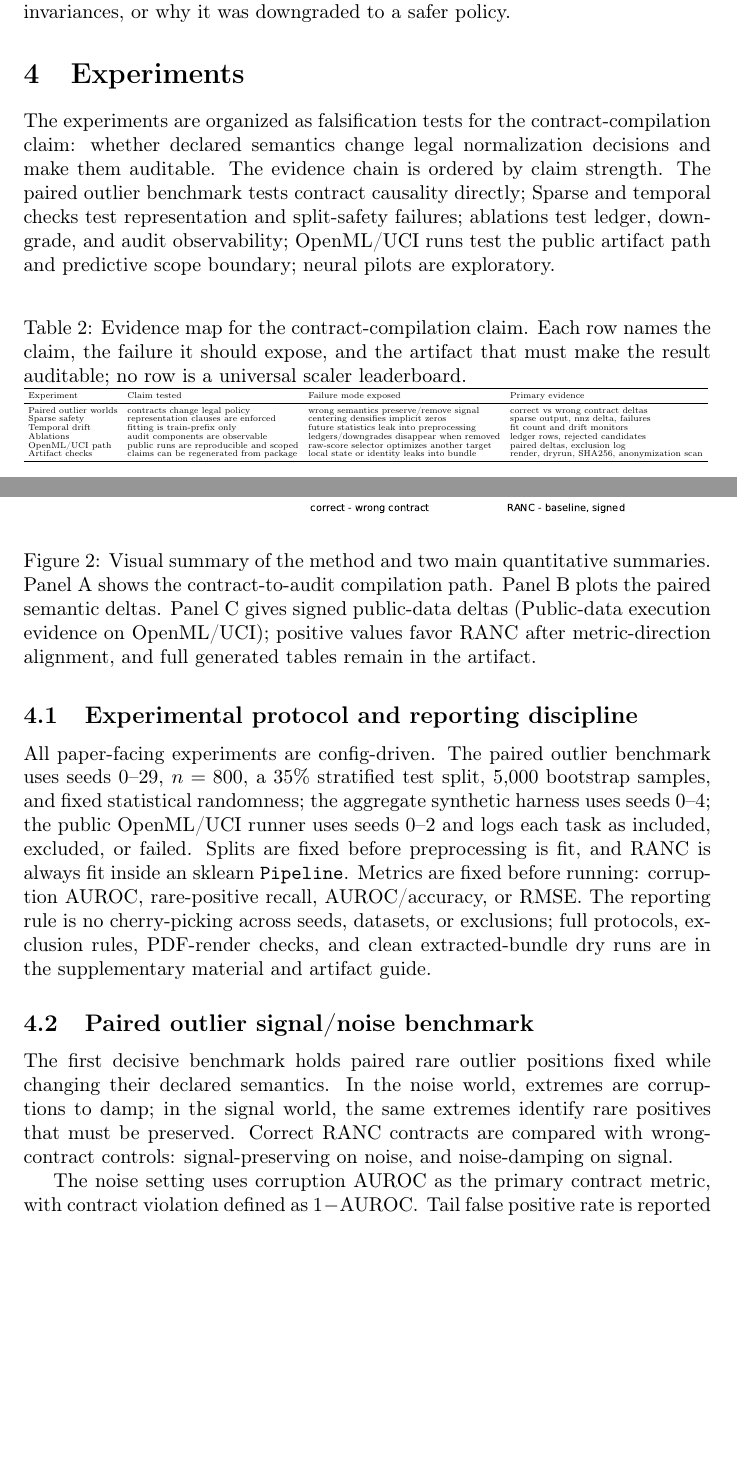
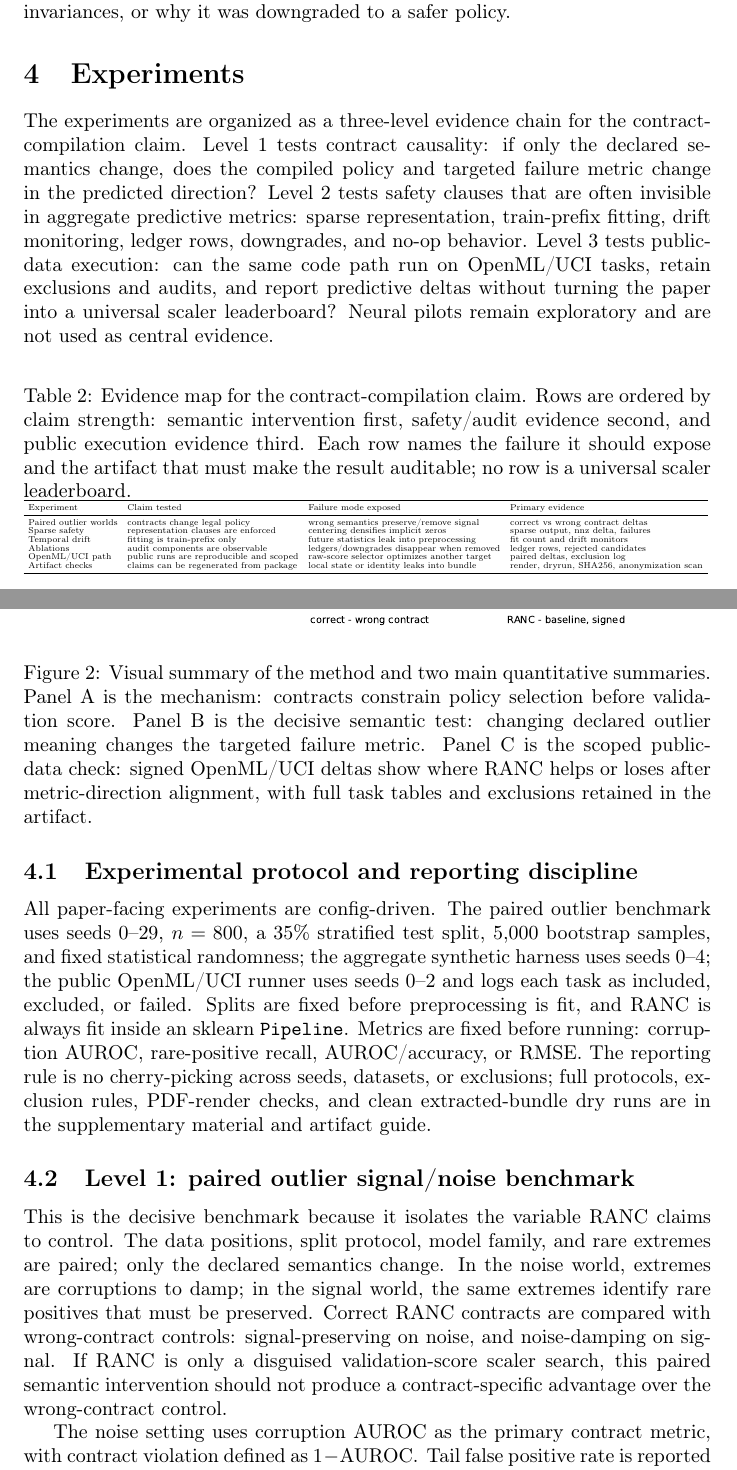
Before and after one commit to harshad317/RANC-ContractNet, a LaTeX paper (paper/neurips2027/main.tex): two parts of pages 8 and 9 of 14, joined at a grey line, cut so that both start at the same text, the shorter picture padded with empty space. Compiled offline with pdfLaTeX; a LaTeX package or settings file that is missing is left out.

Commit message:
Clarify experiment evidence hierarchy

```diff
--- a/paper/neurips2027/main.tex
+++ b/paper/neurips2027/main.tex
@@ -420,22 +420,27 @@ invariances, or why it was downgraded to a safer policy.
 
 \section{Experiments}
 
-The experiments are organized as falsification tests for the contract-compilation
-claim: whether declared semantics change legal normalization decisions and make
-them auditable. The evidence chain is ordered by claim strength. The paired
-outlier benchmark tests contract causality directly; Sparse and temporal checks
-test representation and split-safety failures; ablations test ledger, downgrade,
-and audit observability; OpenML/UCI runs test the public artifact path and
-predictive scope boundary; neural pilots are exploratory.
+The experiments are organized as a three-level evidence chain for the
+contract-compilation claim. Level 1 tests contract causality: if only the
+declared semantics change, does the compiled policy and targeted failure metric
+change in the predicted direction? Level 2 tests safety clauses that are often
+invisible in aggregate predictive metrics: sparse representation, train-prefix
+fitting, drift monitoring, ledger rows, downgrades, and no-op behavior. Level 3
+tests public-data execution: can the same code path run on OpenML/UCI tasks,
+retain exclusions and audits, and report predictive deltas without turning the
+paper into a universal scaler leaderboard? Neural pilots remain exploratory and
+are not used as central evidence.
 
 \begin{table}[H]
 \centering
 \scriptsize
 \setlength{\tabcolsep}{4pt}
 \renewcommand{\arraystretch}{0.86}
-\caption{Evidence map for the contract-compilation claim. Each row names the
-claim, the failure it should expose, and the artifact that must make the result
-auditable; no row is a universal scaler leaderboard.}
+\caption{Evidence map for the contract-compilation claim. Rows are ordered by
+claim strength: semantic intervention first, safety/audit evidence second, and
+public execution evidence third. Each row names the failure it should expose and
+the artifact that must make the result auditable; no row is a universal scaler
+leaderboard.}
 \label{tab:claims-tested}
 \resizebox{\linewidth}{!}{%
 \begin{tabular}{llll}
@@ -458,10 +463,11 @@ Artifact checks & claims can be regenerated from package & local state or identi
 \includegraphics[width=\linewidth]{figures/ranc_visual_summary.pdf}
 % Source figure data: contract_delta_table.tex and openml_win_loss_table.tex.
 \caption{Visual summary of the method and two main quantitative summaries.
-Panel A shows the contract-to-audit compilation path. Panel B plots the paired
-semantic deltas. Panel C gives signed public-data deltas (Public-data execution
-evidence on OpenML/UCI); positive values favor RANC after metric-direction
-alignment, and full generated tables remain in the artifact.}
+Panel A is the mechanism: contracts constrain policy selection before validation
+score. Panel B is the decisive semantic test: changing declared outlier meaning
+changes the targeted failure metric. Panel C is the scoped public-data check:
+signed OpenML/UCI deltas show where RANC helps or loses after metric-direction
+alignment, with full task tables and exclusions retained in the artifact.}
 \label{fig:ranc-visual-summary}
 \end{figure}
 
@@ -478,13 +484,17 @@ reporting rule is no cherry-picking across seeds, datasets, or exclusions; full
 protocols, exclusion rules, PDF-render checks, and clean extracted-bundle dry
 runs are in the supplementary material and artifact guide.
 
-\subsection{Paired outlier signal/noise benchmark}
+\subsection{Level 1: paired outlier signal/noise benchmark}
 
-The first decisive benchmark holds paired rare outlier positions fixed while
-changing their declared semantics. In the noise world, extremes are corruptions
-to damp; in the signal world, the same extremes identify rare positives that
-must be preserved. Correct RANC contracts are compared with wrong-contract
-controls: signal-preserving on noise, and noise-damping on signal.
+This is the decisive benchmark because it isolates the variable RANC claims to
+control. The data positions, split protocol, model family, and rare extremes are
+paired; only the declared semantics change. In the noise world, extremes are
+corruptions to damp; in the signal world, the same extremes identify rare
+positives that must be preserved. Correct RANC contracts are compared with
+wrong-contract controls: signal-preserving on noise, and noise-damping on
+signal. If RANC is only a disguised validation-score scaler search, this paired
+semantic intervention should not produce a contract-specific advantage over the
+wrong-contract control.
 
 The noise setting uses corruption AUROC as the primary contract metric, with
 contract violation defined as $1-\mathrm{AUROC}$. Tail false positive rate is
```
Also changed, not shown: paper/neurips2027/main.tex (59 more changed lines), 1 other file.
